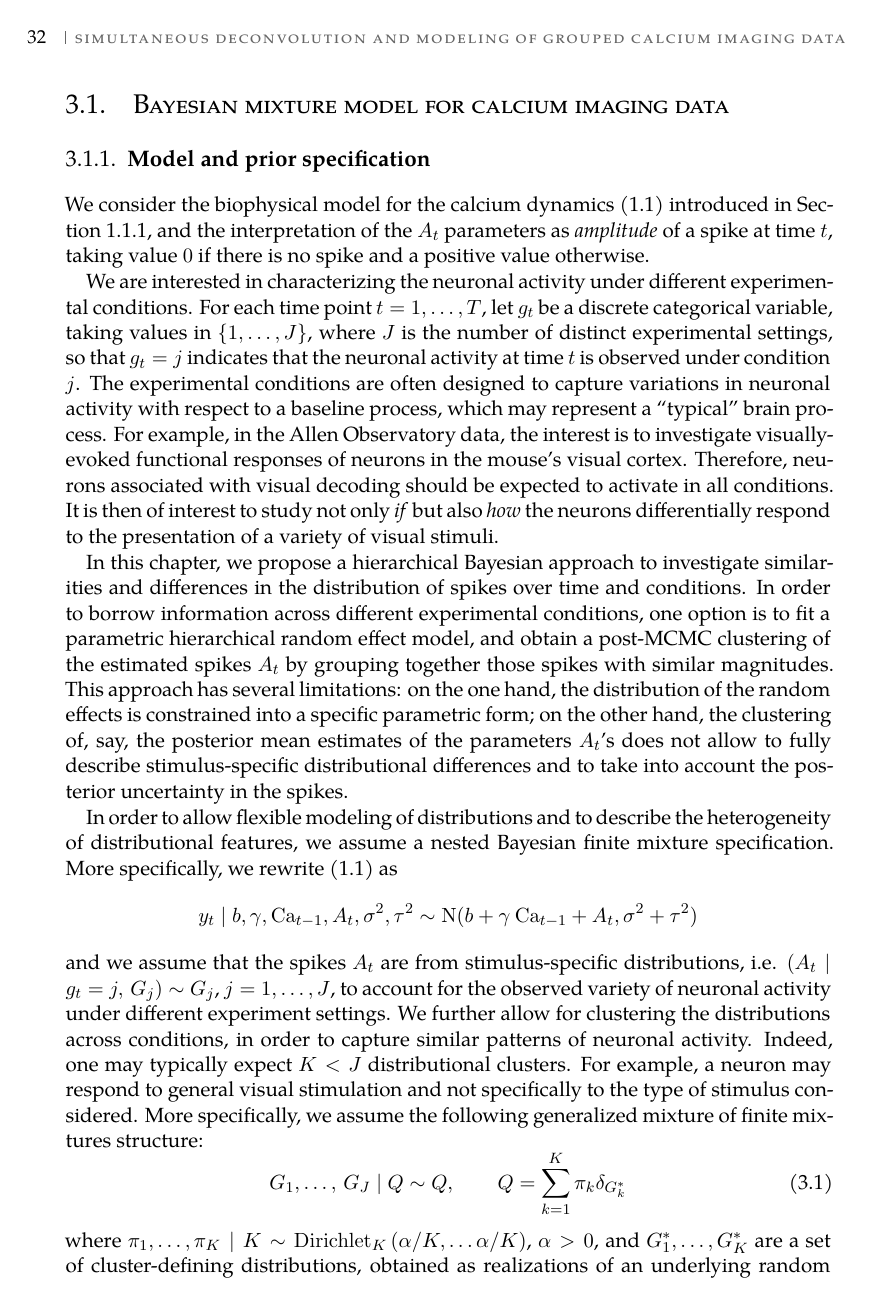
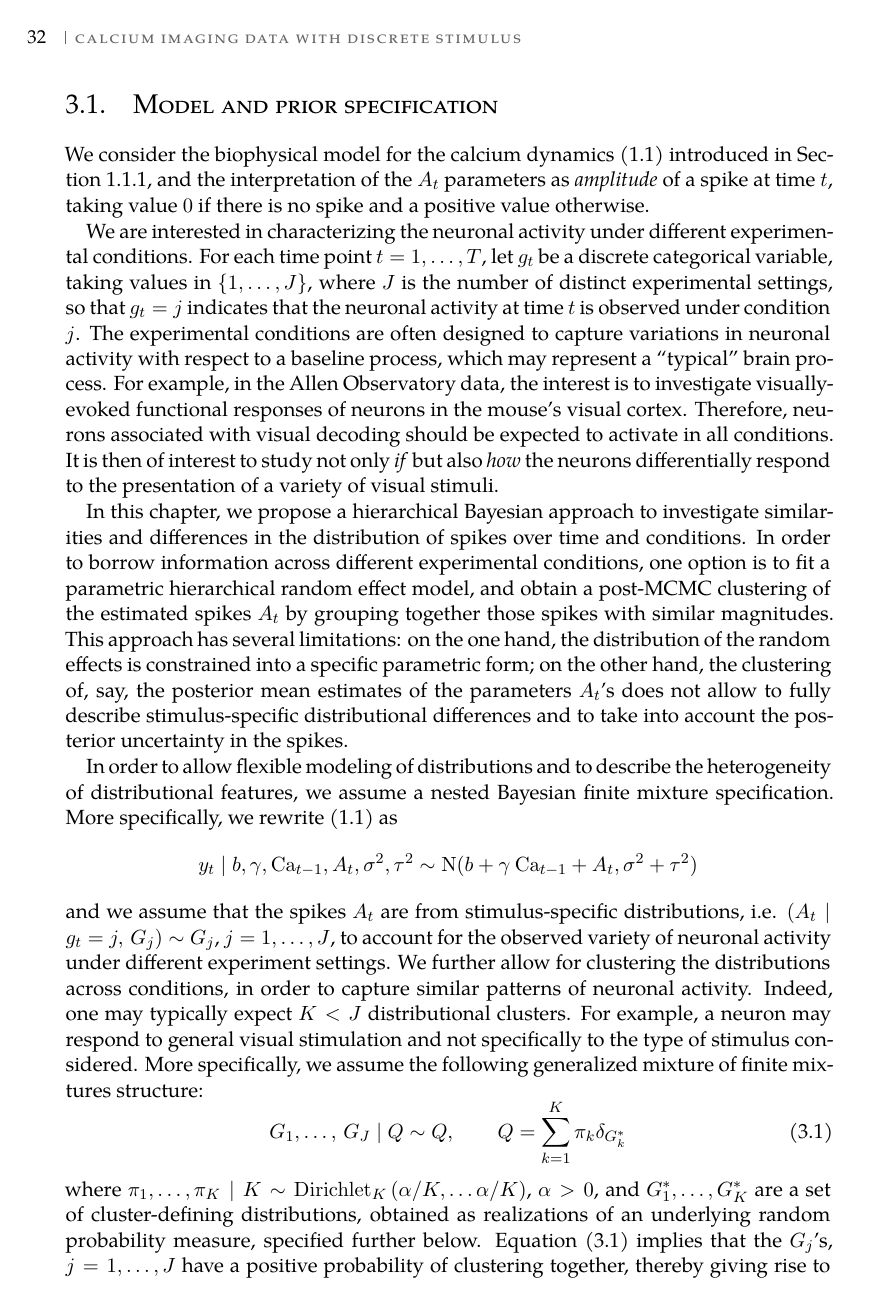
Before and after one commit to laura-dangelo/tesi, a LaTeX thesis (thesis.tex, which reads _Chapters/Chapter3.tex): page 44 of 61. Compiled offline with XeLaTeX.

Commit message:
edit ch3

```diff
--- a/_Chapters/Chapter3.tex
+++ b/_Chapters/Chapter3.tex
@@ -12,8 +13,8 @@ More specifically, our modeling framework estimates and clusters the distributio
 The proposed model further adopts the use of a common atom specification as in \citet{denti2021} for estimating the distribution of the spikes' amplitudes under each experimental condition. The proposed common atom gMFM has several advantages with respect to typical Bayesian nonparametric models for nested data. With respect to models based on Dirichlet process priors, the gMFM provides increased flexibility to estimate partitions characterized either by many, well-balanced, clusters or by a small set of large clusters. The common atom model allows to obtain nested inference on densities without incurring in the degeneracy issues pointed out by \citet{camerlenghi2019} for the widely used nested Dirichlet process of \citet{rodriguez2008}. At the same time, the common atom formulation still leverages two nested layers of random discrete mixture priors to borrow information between experiments and to identify similarities in the distributional patterns of the neuronal responses to different stimuli. In addition, differently than in the nested Dirichlet process, the common atom model also allows to cluster the inferred spikes' intensity values both within and between experimental conditions, so to infer common (recurring) response amplitudes. Finally, we allow our model to enforce sparsity of neuron firing over time by assuming a spike-and-slab prior specification on the marginal distribution of the amplitudes.
 
 
-\section{Bayesian mixture model for calcium imaging data}
-\subsection{Model and prior specification}
+%\section{Mixture model for nested calcium imaging data}
+\section{Model and prior specification}
 \label{s:model}
 
 We consider the biophysical model for the calcium dynamics~\eqref{ch1_eq:armodel} introduced in Section~\ref{ch1_sec:deconvolution_methods}, and the interpretation of the $A_t$ parameters as \textit{amplitude} of a spike at time $t$, taking value $0$ if there is no spike and a positive value otherwise.
```
Also changed, not shown: thesis.pdf, _Chapters/Chapter3.tex (5 more changed lines), 6 other files.
